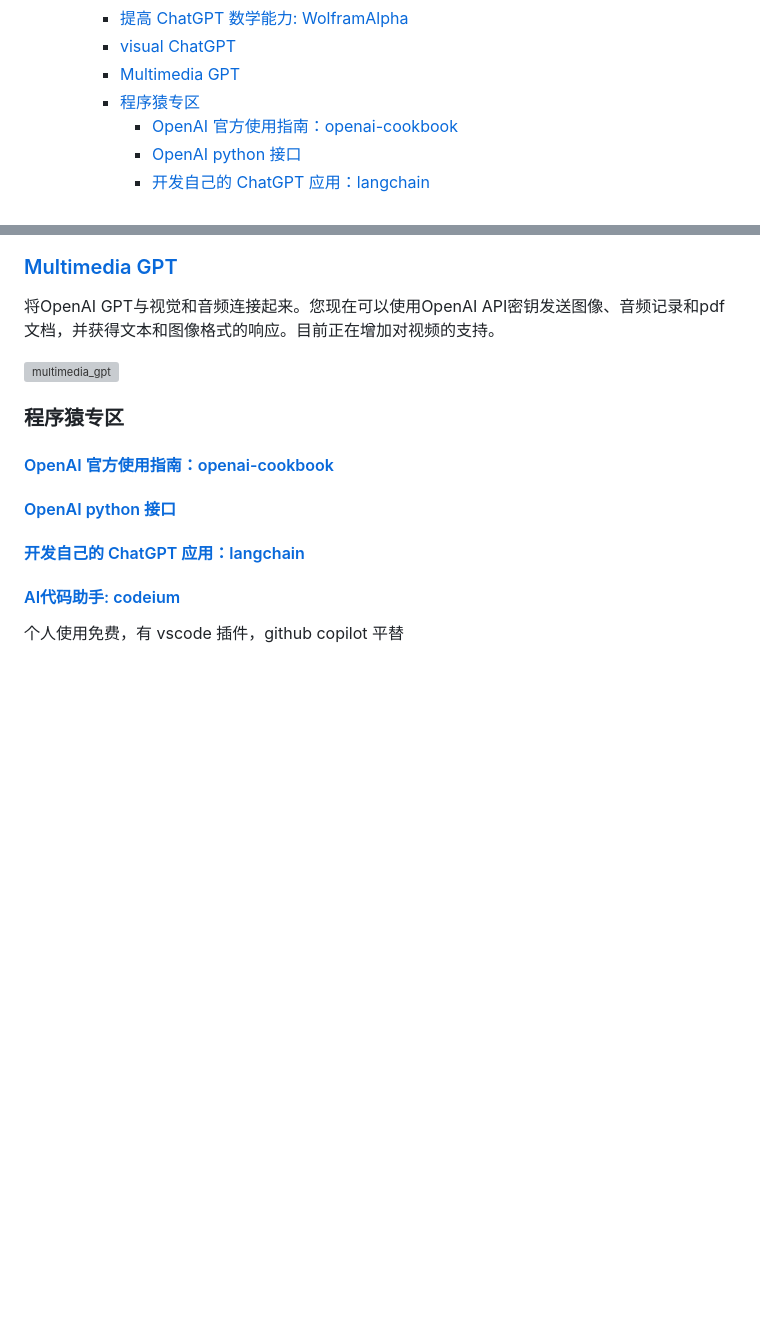
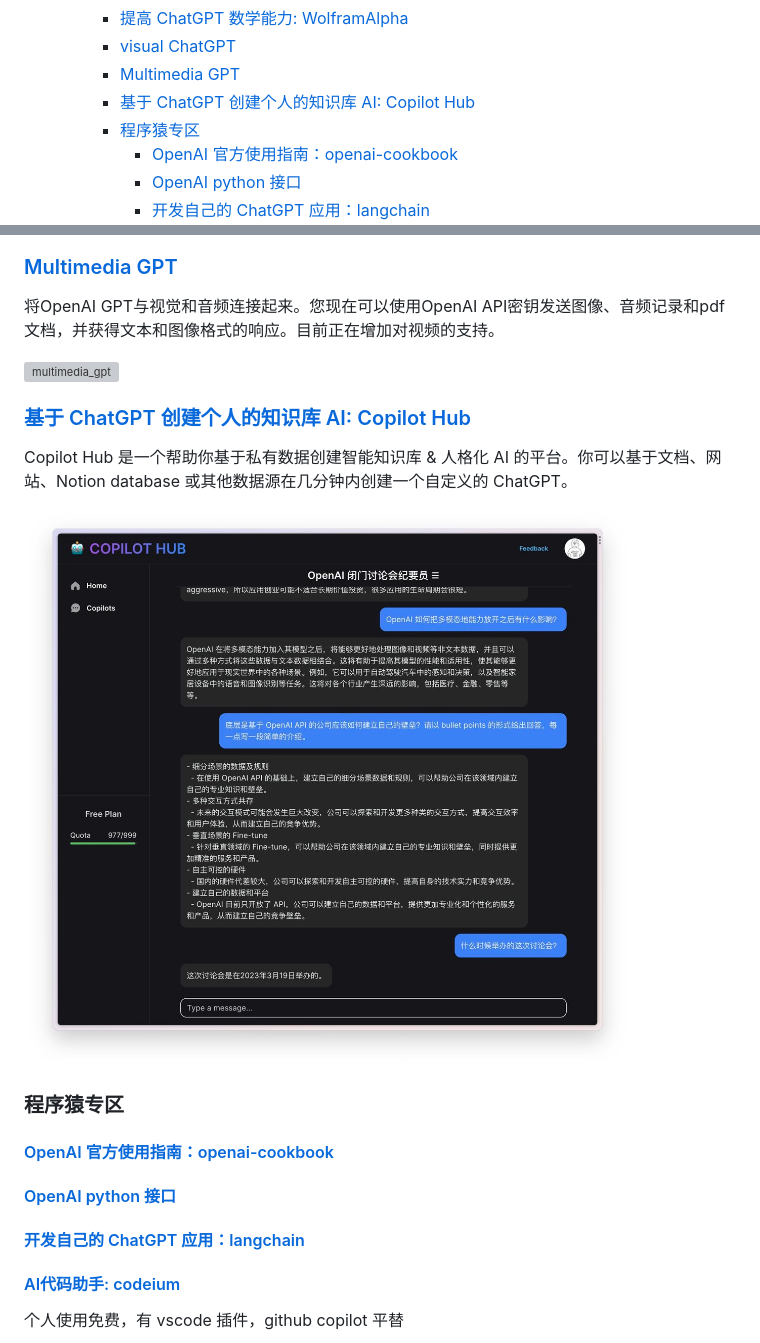
Before and after one commit to EmbraceAGI/awesome-chatgpt-zh, a Markdown page: README.md, 2 parts joined by grey strips. GitHub-like rendering; pictures changed too: imgs/chatgpt_copilot_hub.jpg (added); blank space fills up the shorter version; grey boxes are pictures that could not be loaded.

Commit message:
add copilot hub

```diff
--- a/README.md
+++ b/README.md
@@ -31,6 +31,7 @@ ChatGPT 中文指南项目旨在帮助中文用户了解和使用ChatGPT。我
     - [提高 ChatGPT 数学能力: WolframAlpha](#提高-chatgpt-数学能力-wolframalpha)
     - [visual ChatGPT](#visual-chatgpt)
     - [Multimedia GPT](#multimedia-gpt)
+    - [基于 ChatGPT 创建个人的知识库 AI: Copilot Hub](#基于-chatgpt-创建个人的知识库-ai-copilot-hub)
     - [程序猿专区](#程序猿专区)
       - [OpenAI 官方使用指南：openai-cookbook](#openai-官方使用指南openai-cookbook)
       - [OpenAI python 接口](#openai-python-接口)
@@ -321,6 +322,12 @@ ChatGPT 和 Wolfram|Alpha 结合，补足 ChatGPT 数学计算方面的补足。
 将OpenAI GPT与视觉和音频连接起来。您现在可以使用OpenAI API密钥发送图像、音频记录和pdf文档，并获得文本和图像格式的响应。目前正在增加对视频的支持。
 
 ![multimedia_gpt](imgs/multimedia_gpt.jpg)
+
+### [基于 ChatGPT 创建个人的知识库 AI: Copilot Hub](https://app.copilothub.co)
+
+Copilot Hub 是一个帮助你基于私有数据创建智能知识库 & 人格化 AI 的平台。你可以基于文档、网站、Notion database 或其他数据源在几分钟内创建一个自定义的 ChatGPT。
+
+![chatgpt_copilot_hub](imgs/chatgpt_copilot_hub.jpg)
 
 ### 程序猿专区
 
```
